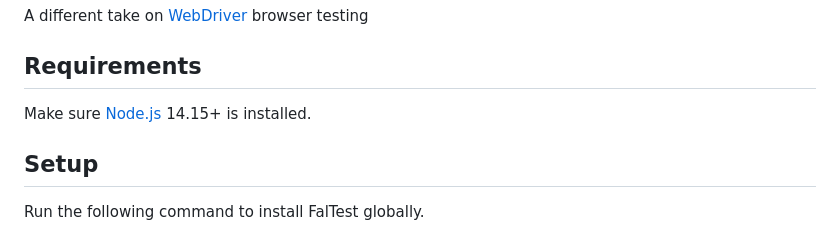
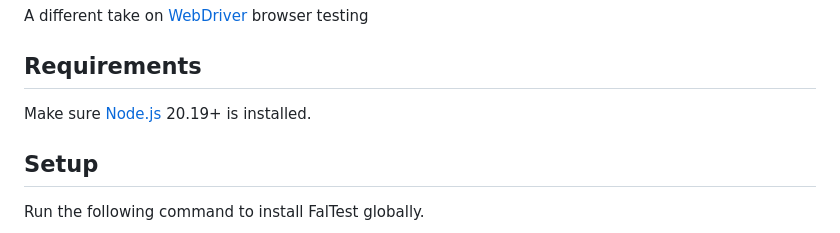
Before and after one commit to CrowdStrike/faltest, a Markdown page: README.md, the part around the change. Drawn GitHub-style.

Commit message:
chore: update readme to use atleast node `20.19`

```diff
--- a/README.md
+++ b/README.md
@@ -4,7 +4,7 @@ A different take on [WebDriver](https://www.w3.org/TR/webdriver1) browser testin
 
 ## Requirements
 
-Make sure [Node.js](https://nodejs.org) 14.15+ is installed.
+Make sure [Node.js](https://nodejs.org) 20.19+ is installed.
 
 ## Setup
 
```
